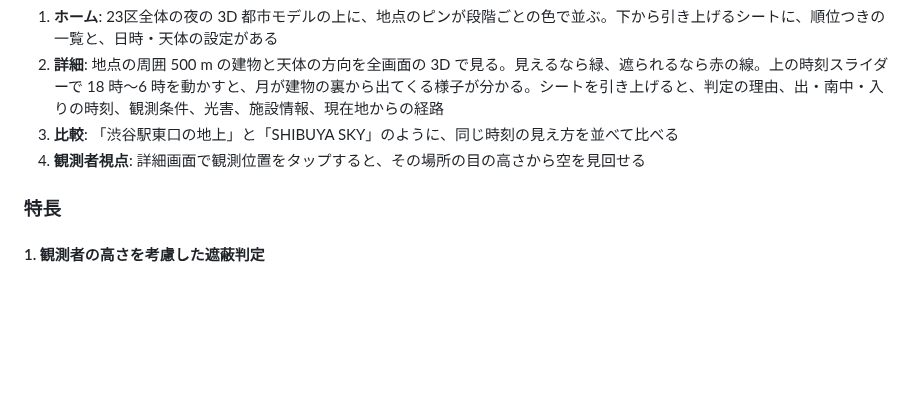
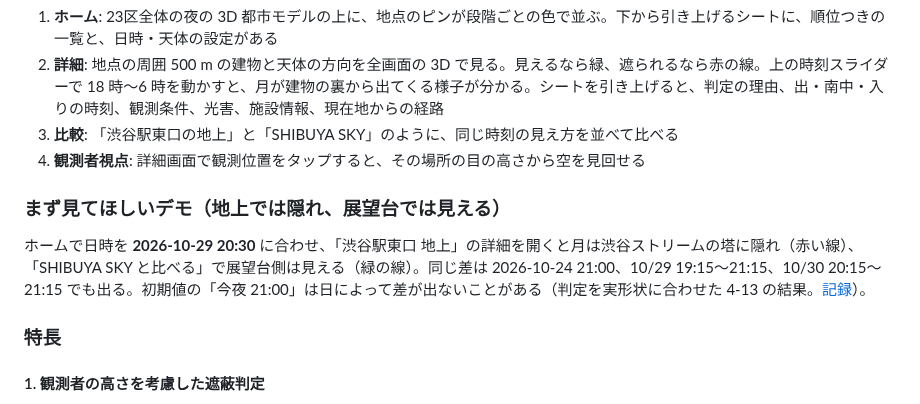
Before and after one commit to jphacks/tkb_2635, a Markdown page: README.md, the part around the change. Drawn GitHub-style; blank space fills up the shorter version.

Commit message:
README に、地上と展望台の差が出るデモの日時を書く
Co-Authored-By: Claude Fable 5.1 <noreply@anthropic.com>

```diff
--- a/README.md
+++ b/README.md
@@ -24,6 +24,9 @@
 2. **詳細**: 地点の周囲 500 m の建物と天体の方向を全画面の 3D で見る。見えるなら緑、遮られるなら赤の線。上の時刻スライダーで 18 時〜6 時を動かすと、月が建物の裏から出てくる様子が分かる。シートを引き上げると、判定の理由、出・南中・入りの時刻、観測条件、光害、施設情報、現在地からの経路
 3. **比較**: 「渋谷駅東口の地上」と「SHIBUYA SKY」のように、同じ時刻の見え方を並べて比べる
 4. **観測者視点**: 詳細画面で観測位置をタップすると、その場所の目の高さから空を見回せる
+
+### まず見てほしいデモ（地上では隠れ、展望台では見える）
+ホームで日時を **2026-10-29 20:30** に合わせ、「渋谷駅東口 地上」の詳細を開くと月は渋谷ストリームの塔に隠れ（赤い線）、「SHIBUYA SKY と比べる」で展望台側は見える（緑の線）。同じ差は 2026-10-24 21:00、10/29 19:15〜21:15、10/30 20:15〜21:15 でも出る。初期値の「今夜 21:00」は日によって差が出ないことがある（判定を実形状に合わせた 4-13 の結果。[記録](docs/geometry/4-13-judgement-vs-3d.md)）。
 
 ### 特長
 #### 1. 観測者の高さを考慮した遮蔽判定
```
